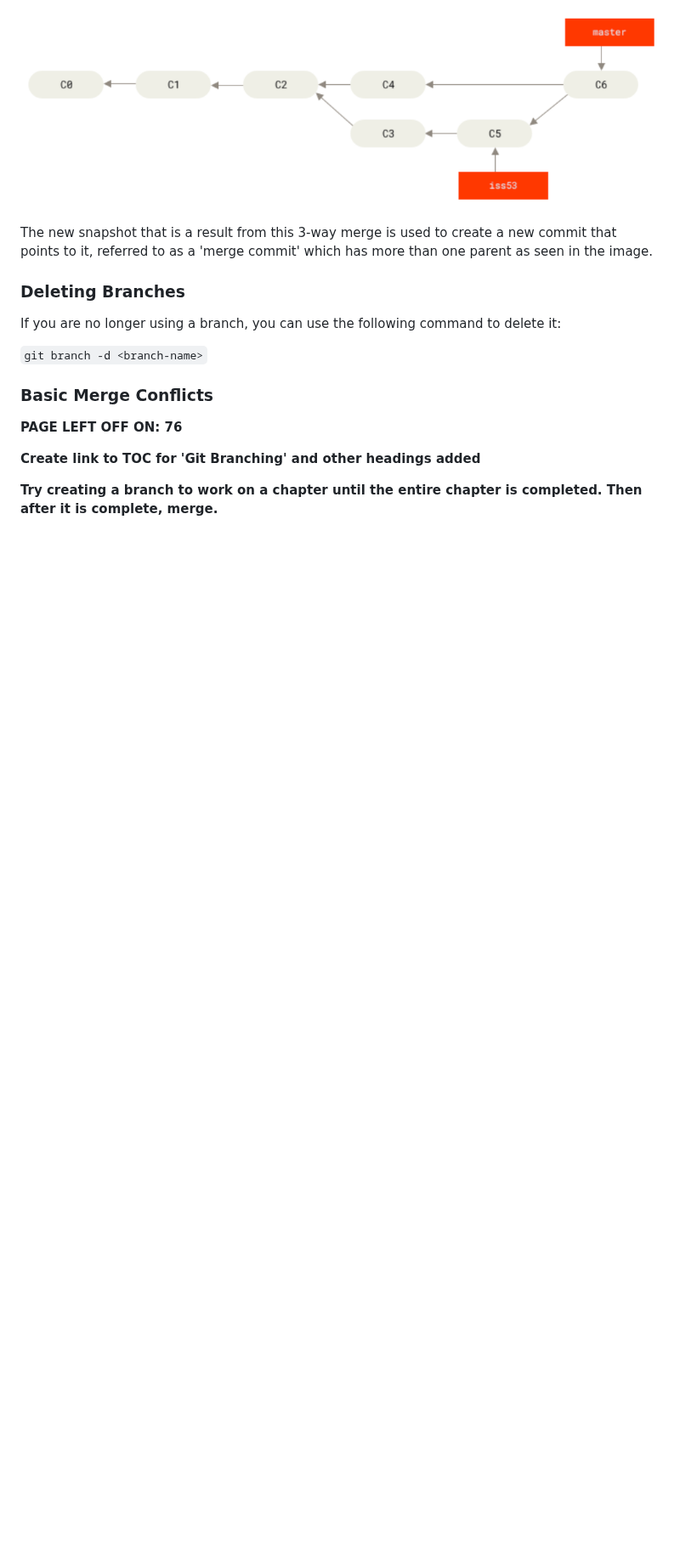
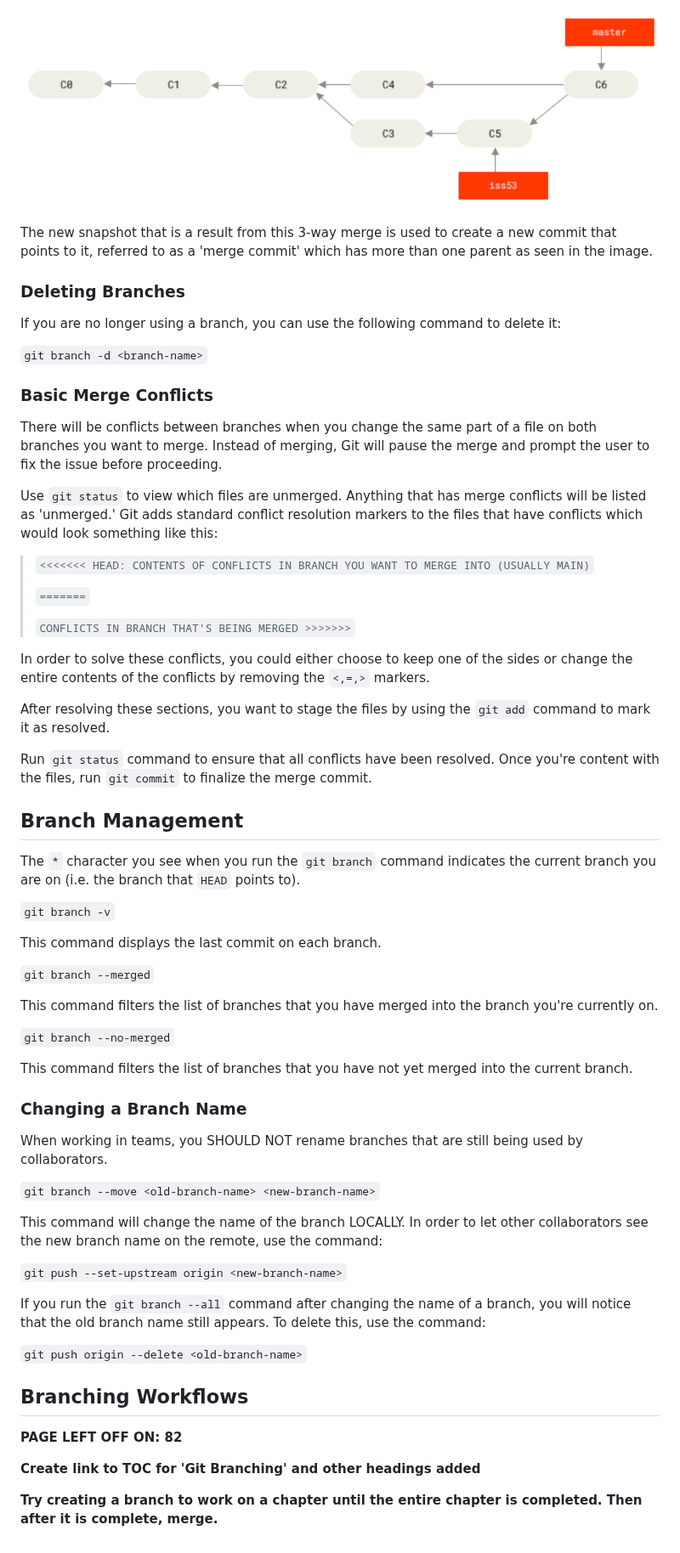
Before and after one commit to carloscaguana/test-repo, a Markdown page: gitBasics.md, the part around the change. Shown at 85% size. GitHub-like rendering; blank space fills up the shorter version.

Commit message:
Added 'Basic Merge Conflicts', 'Branch Management', and 'Changing a Branch Name'

```diff
--- a/gitBasics.md
+++ b/gitBasics.md
@@ -629,9 +629,57 @@ If you are no longer using a branch, you can use the following command to delete
 
 ### Basic Merge Conflicts
 
+There will be conflicts between branches when you change the same part of a file on both branches you want to merge. Instead of merging, Git will pause the merge and prompt the user to fix the issue before proceeding.
+
+Use `git status` to view which files are unmerged. Anything that has merge conflicts will be listed as 'unmerged.' Git adds standard conflict resolution markers to the files that have conflicts which would look something like this:
+
+>`<<<<<<< HEAD: CONTENTS OF CONFLICTS IN BRANCH YOU WANT TO MERGE INTO (USUALLY MAIN)`
+>
+> `=======`
+>
+> `CONFLICTS IN BRANCH THAT'S BEING MERGED >>>>>>>`
+
+In order to solve these conflicts, you could either choose to keep one of the sides or change the entire contents of the conflicts by removing the `<,=,>` markers.
+
+After resolving these sections, you want to stage the files by using the `git add` command to mark it as resolved.
+
+Run `git status` command to ensure that all conflicts have been resolved. Once you're content with the files, run `git commit` to finalize the merge commit.
+
+## Branch Management
+
+The `*` character you see when you run the `git branch` command indicates the current branch you are on (i.e. the branch that `HEAD` points to).
+
+`git branch -v`
+
+This command displays the last commit on each branch.
+
+`git branch --merged`
+
+This command filters the list of branches that you have merged into the branch you're currently on.
+
+`git branch --no-merged`
+
+This command filters the list of branches that you have not yet merged into the current branch.
+
+### Changing a Branch Name
+
+When working in teams, you SHOULD NOT rename branches that are still being used by collaborators.
+
+`git branch --move <old-branch-name> <new-branch-name>`
+
+This command will change the name of the branch LOCALLY. In order to let other collaborators see the new branch name on the remote, use the command:
+
+`git push --set-upstream origin <new-branch-name>`
+
+If you run the `git branch --all` command after changing the name of a branch, you will notice that the old branch name still appears. To delete this, use the command:
+
+`git push origin --delete <old-branch-name>`
+
+## Branching Workflows
 
 
-**PAGE LEFT OFF ON: 76**
+
+**PAGE LEFT OFF ON: 82**
 
 **Create link to TOC for 'Git Branching' and other headings added**
 
```
